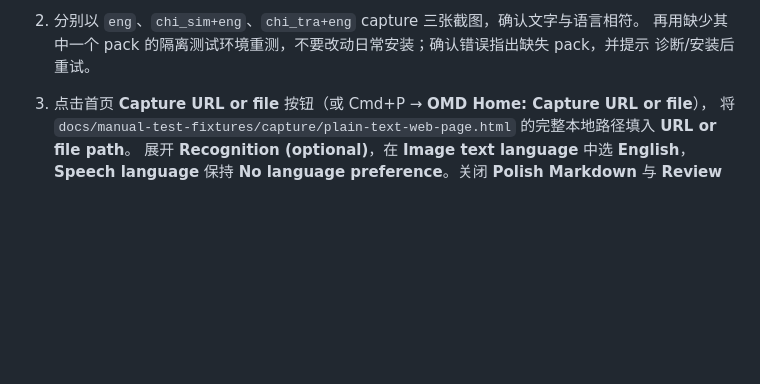
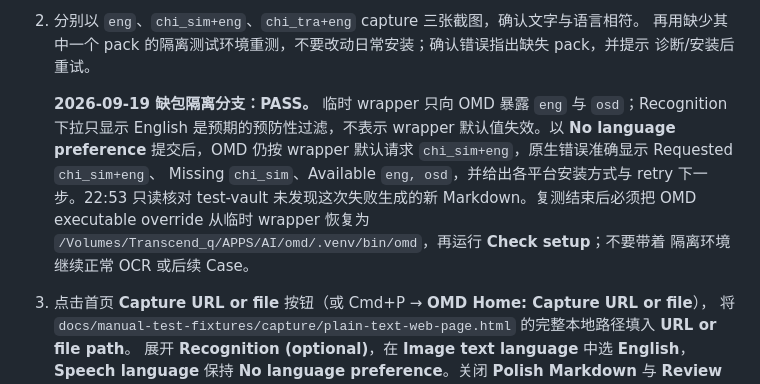
Before and after one commit to omd-local/obsidian-omd-home, a Markdown page: docs/manual-test-plan.md, the part around the change. Rendered like a GitHub page; blank space fills up the shorter version.

Commit message:
Preserve the verified OCR missing-pack evidence
Record that the isolated wrapper exposed only English data while the inherited OCR request remained chi_sim+eng. Clarify that the filtered dropdown is expected and require restoring the normal executable before continuing.

Constraint: The daily Tesseract installation must remain unchanged

Confidence: high

Scope-risk: narrow

Reversibility: clean

Tested: native error text reported requested, missing, and available packs; read-only vault audit found no Markdown created by the failed attempt; git diff --check

Not-tested: Normal OCR continuation remains with the user after restoring the production executable

Co-authored-by: OmX <omx@oh-my-codex.dev>

```diff
--- a/docs/manual-test-plan.md
+++ b/docs/manual-test-plan.md
@@ -1958,6 +1958,14 @@ Calendar 测试步骤。
 2. 分别以 `eng`、`chi_sim+eng`、`chi_tra+eng` capture 三张截图，确认文字与语言相符。
    再用缺少其中一个 pack 的隔离测试环境重测，不要改动日常安装；确认错误指出缺失 pack，并提示
    诊断/安装后重试。
+
+   **2026-09-19 缺包隔离分支：PASS。** 临时 wrapper 只向 OMD 暴露 `eng` 与 `osd`；Recognition
+   下拉只显示 English 是预期的预防性过滤，不表示 wrapper 默认值失效。以 **No language preference**
+   提交后，OMD 仍按 wrapper 默认请求 `chi_sim+eng`，原生错误准确显示 Requested `chi_sim+eng`、
+   Missing `chi_sim`、Available `eng, osd`，并给出各平台安装方式与 retry 下一步。22:53 只读核对
+   test-vault 未发现这次失败生成的新 Markdown。复测结束后必须把 OMD executable override 从临时
+   wrapper 恢复为 `/Volumes/Transcend_q/APPS/AI/omd/.venv/bin/omd`，再运行 **Check setup**；不要带着
+   隔离环境继续正常 OCR 或后续 Case。
 3. 点击首页 **Capture URL or file** 按钮（或 Cmd+P → **OMD Home: Capture URL or file**），
    将 `docs/manual-test-fixtures/capture/plain-text-web-page.html` 的完整本地路径填入 **URL or file path**。
    展开 **Recognition (optional)**，在 **Image text language** 中选 **English**，
```
